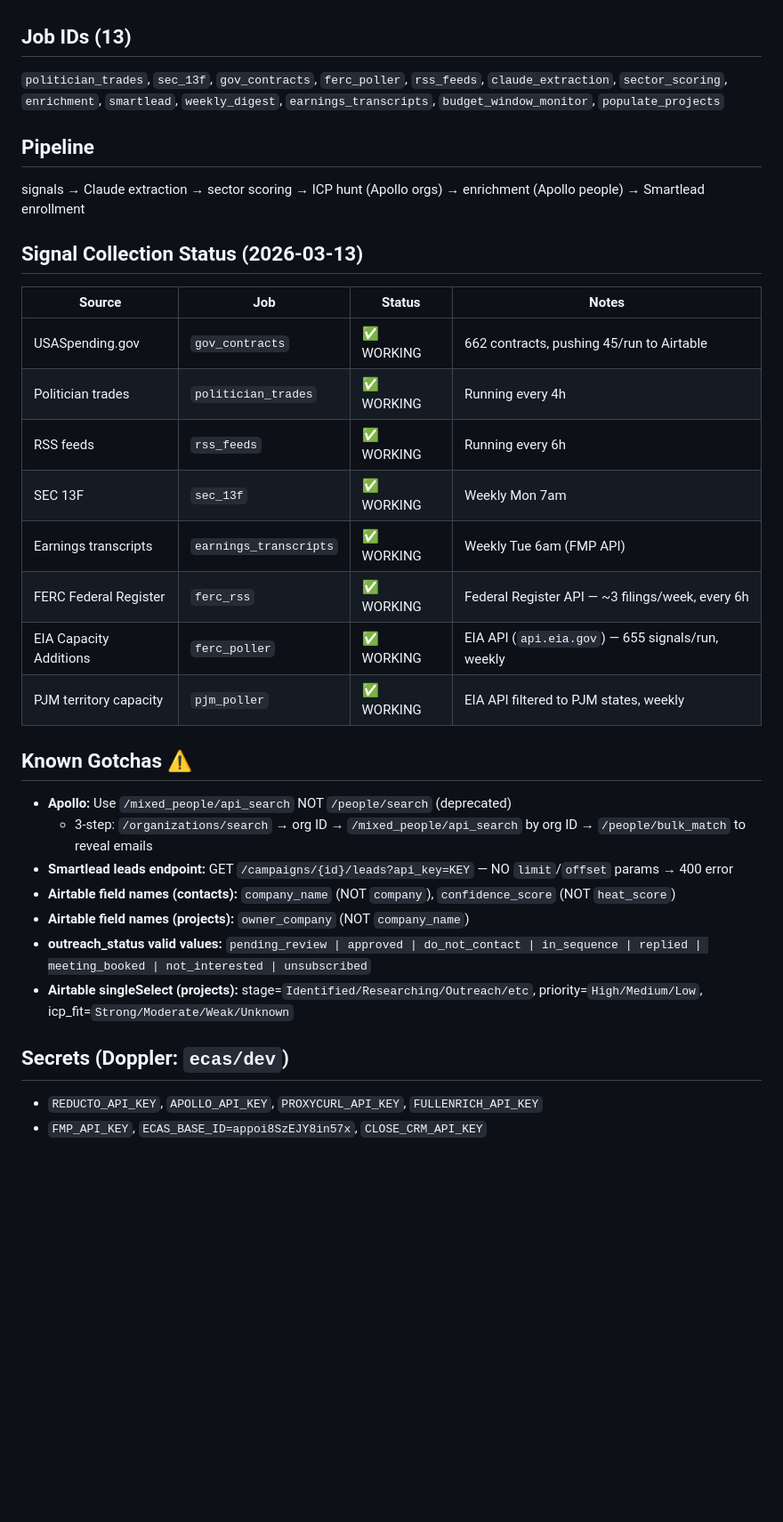
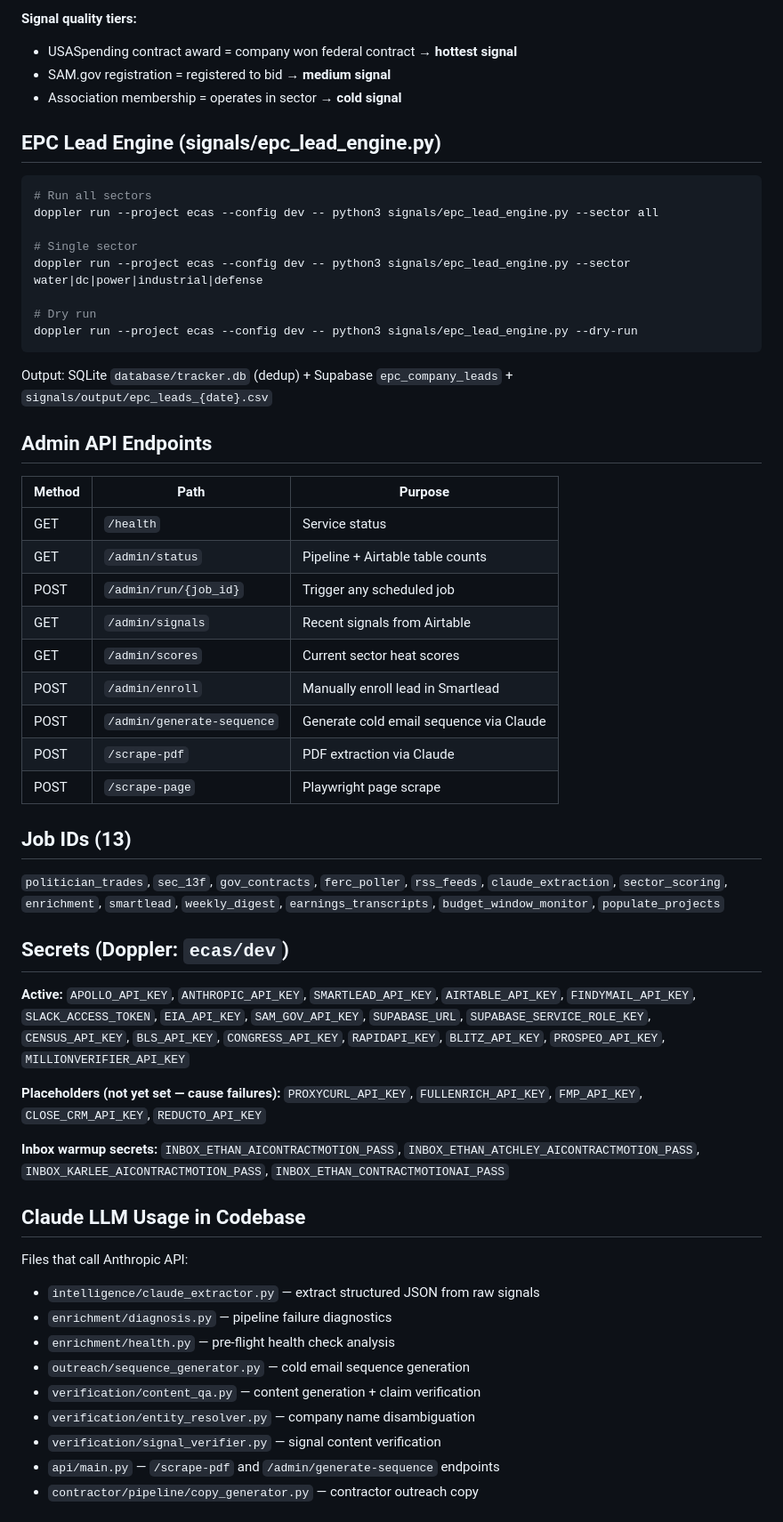
Before and after one commit to Entmarketingteam/ECAS, a Markdown page: CLAUDE.md, the part around one of its changes. Shown at 89% size. GitHub-like rendering; blank space fills up the shorter version.

````diff
--- a/CLAUDE.md
+++ b/CLAUDE.md
@@ -41,34 +125,63 @@ Positioning: "We get you on the short-list before the RFP drops."
+**Signal quality tiers:**
+- USASpending contract award = company won federal contract → **hottest signal**
+- SAM.gov registration = registered to bid → **medium signal**
+- Association membership = operates in sector → **cold signal**
+
+## EPC Lead Engine (signals/epc_lead_engine.py)
+```bash
+# Run all sectors
+doppler run --project ecas --config dev -- python3 signals/epc_lead_engine.py --sector all
+
+# Single sector
+doppler run --project ecas --config dev -- python3 signals/epc_lead_engine.py --sector water|dc|power|industrial|defense
+
+# Dry run
+doppler run --project ecas --config dev -- python3 signals/epc_lead_engine.py --dry-run
+```
+Output: SQLite `database/tracker.db` (dedup) + Supabase `epc_company_leads` + `signals/output/epc_leads_{date}.csv`
+
+## Admin API Endpoints
+| Method | Path | Purpose |
+|--------|------|---------|
+| GET | `/health` | Service status |
+| GET | `/admin/status` | Pipeline + Airtable table counts |
+| POST | `/admin/run/{job_id}` | Trigger any scheduled job |
+| GET | `/admin/signals` | Recent signals from Airtable |
+| GET | `/admin/scores` | Current sector heat scores |
+| POST | `/admin/enroll` | Manually enroll lead in Smartlead |
+| POST | `/admin/generate-sequence` | Generate cold email sequence via Claude |
+| POST | `/scrape-pdf` | PDF extraction via Claude |
+| POST | `/scrape-page` | Playwright page scrape |
 
 ## Job IDs (13)
 `politician_trades`, `sec_13f`, `gov_contracts`, `ferc_poller`, `rss_feeds`,
 `claude_extraction`, `sector_scoring`, `enrichment`, `smartlead`,
 `weekly_digest`, `earnings_transcripts`, `budget_window_monitor`, `populate_projects`
 
-## Pipeline
-signals → Claude extraction → sector scoring → ICP hunt (Apollo orgs) → enrichment (Apollo people) → Smartlead enrollment
+## Secrets (Doppler: `ecas/dev`)
+**Active:**
+`APOLLO_API_KEY`, `ANTHROPIC_API_KEY`, `SMARTLEAD_API_KEY`, `AIRTABLE_API_KEY`,
+`FINDYMAIL_API_KEY`, `SLACK_ACCESS_TOKEN`, `EIA_API_KEY`, `SAM_GOV_API_KEY`,
+`SUPABASE_URL`, `SUPABASE_SERVICE_ROLE_KEY`, `CENSUS_API_KEY`, `BLS_API_KEY`,
+`CONGRESS_API_KEY`, `RAPIDAPI_KEY`, `BLITZ_API_KEY`, `PROSPEO_API_KEY`,
+`MILLIONVERIFIER_API_KEY`
 
-## Signal Collection Status (2026-03-13)
-| Source | Job | Status | Notes |
-|--------|-----|--------|-------|
-| USASpending.gov | `gov_contracts` | ✅ WORKING | 662 contracts, pushing 45/run to Airtable |
-| Politician trades | `politician_trades` | ✅ WORKING | Running every 4h |
-| RSS feeds | `rss_feeds` | ✅ WORKING | Running every 6h |
-| SEC 13F | `sec_13f` | ✅ WORKING | Weekly Mon 7am |
-| Earnings transcripts | `earnings_transcripts` | ✅ WORKING | Weekly Tue 6am (FMP API) |
-| FERC Federal Register | `ferc_rss` | ✅ WORKING | Federal Register API — ~3 filings/week, every 6h |
-| EIA Capacity Additions | `ferc_poller` | ✅ WORKING | EIA API (`api.eia.gov`) — 655 signals/run, weekly |
-| PJM territory capacity | `pjm_poller` | ✅ WORKING | EIA API filtered to PJM states, weekly |
+**Placeholders (not yet set — cause failures):**
+`PROXYCURL_API_KEY`, `FULLENRICH_API_KEY`, `FMP_API_KEY`, `CLOSE_CRM_API_KEY`, `REDUCTO_API_KEY`
 
-## Known Gotchas ⚠️
-- **Apollo:** Use `/mixed_people/api_search` NOT `/people/search` (deprecated)
-  - 3-step: `/organizations/search` → org ID → `/mixed_people/api_search` by org ID → `/people/bulk_match` to reveal emails
-- **Smartlead leads endpoint:** GET `/campaigns/{id}/leads?api_key=KEY` — NO `limit`/`offset` params → 400 error
-- **Airtable field names (contacts):** `company_name` (NOT `company`), `confidence_score` (NOT `heat_score`)
-- **Airtable field names (projects):** `owner_company` (NOT `company_name`)
-- **outreach_status valid values:** `pending_review | approved | do_not_contact | in_sequence | replied | meeting_booked | not_interested | unsubscribed`
-- **Airtable singleSelect (projects):** stage=`Identified/Researching/Outreach/etc`, priority=`High/Medium/Low`, icp_fit=`Strong/Moderate/Weak/Unknown`
+**Inbox warmup secrets:**
+`INBOX_ETHAN_AICONTRACTMOTION_PASS`, `INBOX_ETHAN_ATCHLEY_AICONTRACTMOTION_PASS`,
+`INBOX_KARLEE_AICONTRACTMOTION_PASS`, `INBOX_ETHAN_CONTRACTMOTIONAI_PASS`
 
-## Secrets (Doppler: `ecas/dev`)
-- `REDUCTO_API_KEY`, `APOLLO_API_KEY`, `PROXYCURL_API_KEY`, `FULLENRICH_API_KEY`
-- `FMP_API_KEY`, `ECAS_BASE_ID=appoi8SzEJY8in57x`, `CLOSE_CRM_API_KEY`
+## Claude LLM Usage in Codebase
+Files that call Anthropic API:
+- `intelligence/claude_extractor.py` — extract structured JSON from raw signals
+- `enrichment/diagnosis.py` — pipeline failure diagnostics
+- `enrichment/health.py` — pre-flight health check analysis
+- `outreach/sequence_generator.py` — cold email sequence generation
+- `verification/content_qa.py` — content generation + claim verification
+- `verification/entity_resolver.py` — company name disambiguation
+- `verification/signal_verifier.py` — signal content verification
+- `api/main.py` — `/scrape-pdf` and `/admin/generate-sequence` endpoints
+- `contractor/pipeline/copy_generator.py` — contractor outreach copy
 
````
Also changed, not shown: other parts of CLAUDE.md (+135 -60 lines), GEMINI.md (added, +31 -0 lines).
